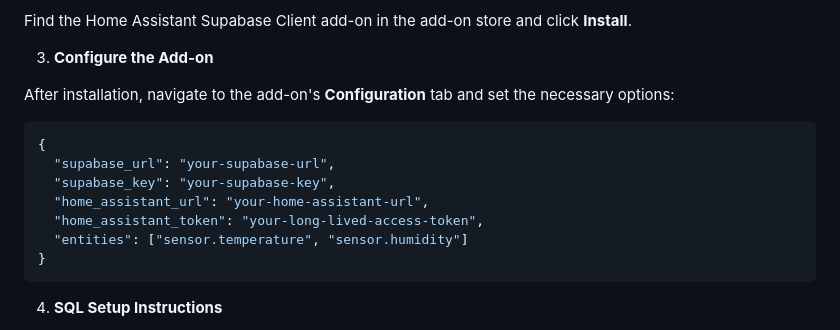
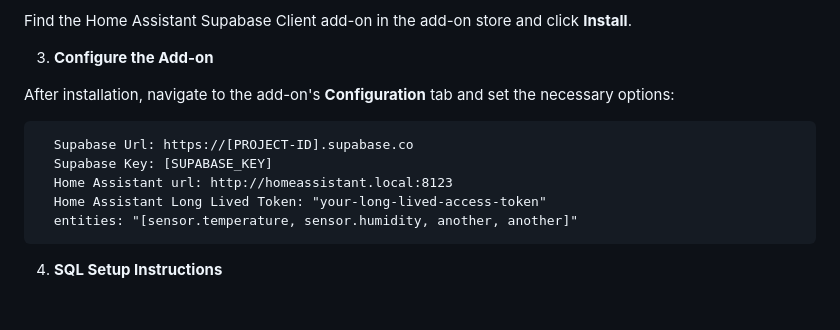
Before and after one commit to jamel-86/hassio_addons, a Markdown page: README.md, the part around the change. Drawn GitHub-style; blank space fills up the shorter version.

````diff
--- a/README.md
+++ b/README.md
@@ -28,15 +28,12 @@ Find the Home Assistant Supabase Client add-on in the add-on store and click **I
 3. **Configure the Add-on**
 
 After installation, navigate to the add-on's **Configuration** tab and set the necessary options:
-
-```json
-{
-  "supabase_url": "your-supabase-url",
-  "supabase_key": "your-supabase-key",
-  "home_assistant_url": "your-home-assistant-url",
-  "home_assistant_token": "your-long-lived-access-token",
-  "entities": ["sensor.temperature", "sensor.humidity"]
-}
+```
+  Supabase Url: https://[PROJECT-ID].supabase.co
+  Supabase Key: [SUPABASE_KEY]
+  Home Assistant url: http://homeassistant.local:8123
+  Home Assistant Long Lived Token: "your-long-lived-access-token"
+  entities: "[sensor.temperature, sensor.humidity, another, another]"
 ```
 
 4. **SQL Setup Instructions**
````
